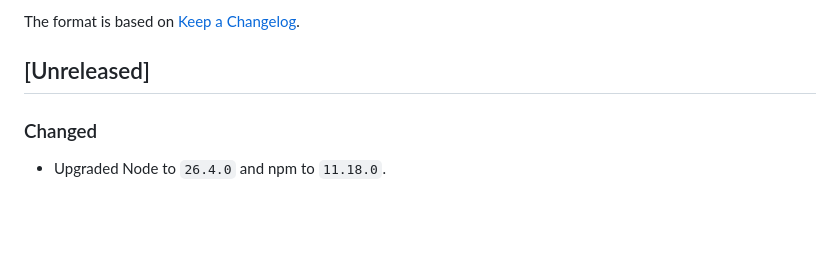
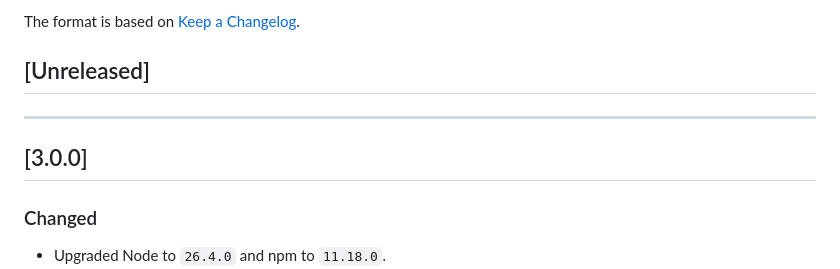
Before and after one commit to nicheinc/expedite-tokens, a Markdown page: CHANGELOG.md, the part around the change. Rendered like a GitHub page; blank space fills up the shorter version.

Commit message:
Add version 3.0.0 to CHANGELOG

```diff
--- a/CHANGELOG.md
+++ b/CHANGELOG.md
@@ -18,6 +18,10 @@ and this project adheres to [Semantic Versioning](https://semver.org/spec/v2.0.0
 The format is based on [Keep a Changelog](https://keepachangelog.com/en/1.0.0/).
 
 ## [Unreleased]
+
+---
+
+## [3.0.0]
 
 ### Changed
 
```
